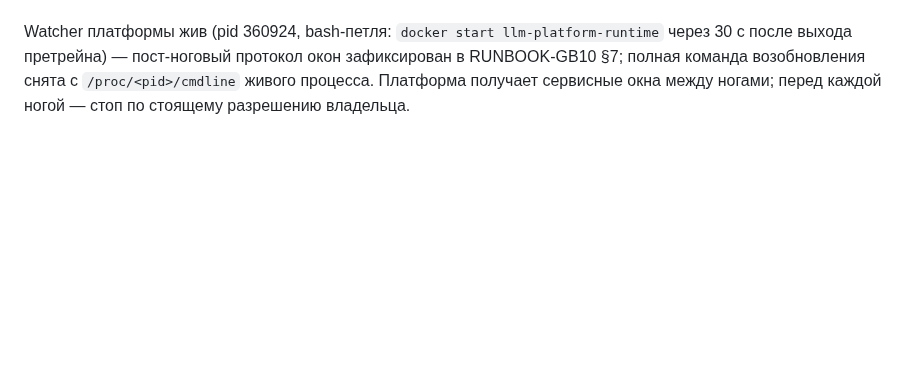
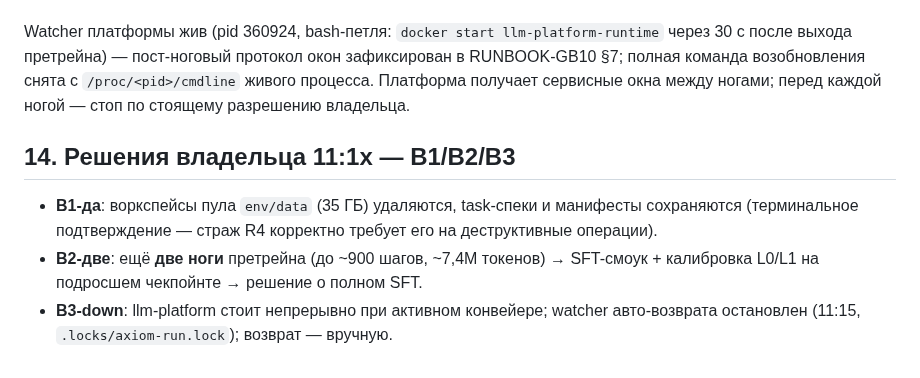
Before and after one commit to romannekrasovaillm/axiom, a Markdown page: docs/RESULTS-2026-10-05.ru.md, the part around the change. GitHub-like rendering; blank space fills up the shorter version.

Commit message:
docs(runbook): политика B3-down (платформа стоит при активном конвейере, watcher остановлен, возврат вручную); решения владельца В1-да/В2-две/В3-down — ещё две ноги до SFT

```diff
--- a/docs/RESULTS-2026-10-05.ru.md
+++ b/docs/RESULTS-2026-10-05.ru.md
@@ -104,3 +104,9 @@
 Спайки: 10 скачков >1,0 loss за шаг на 250 шагов (4 %), максимум 1,63 при базе ~9 (относительный ~15 %) — мягкая пульсация, не лагуновский катастрофический выброс (11,79 с базы 2,1). **Триггер кандидата wd=0 на эмбеддингах (п. 11 бэклога) не горит** — ADR не пишется до эмпирического триггера (скачок >2,0 при низком loss или разворот тренда по §3.1). Телеметрия продолжается.
 
 Watcher платформы жив (pid 360924, bash-петля: `docker start llm-platform-runtime` через 30 с после выхода претрейна) — пост-ноговый протокол окон зафиксирован в RUNBOOK-GB10 §7; полная команда возобновления снята с `/proc/<pid>/cmdline` живого процесса. Платформа получает сервисные окна между ногами; перед каждой ногой — стоп по стоящему разрешению владельца.
+
+## 14. Решения владельца 11:1x — В1/В2/В3
+
+- **В1-да**: воркспейсы пула `env/data` (35 ГБ) удаляются, task-спеки и манифесты сохраняются (терминальное подтверждение — страж R4 корректно требует его на деструктивные операции).
+- **В2-две**: ещё **две ноги** претрейна (до ~900 шагов, ~7,4M токенов) → SFT-смоук + калибровка L0/L1 на подросшем чекпойнте → решение о полном SFT.
+- **В3-down**: llm-platform стоит непрерывно при активном конвейере; watcher авто-возврата остановлен (11:15, `.locks/axiom-run.lock`); возврат — вручную.
```
Also changed, not shown: docs/RUNBOOK-GB10.ru.md (+2 -2 lines).
